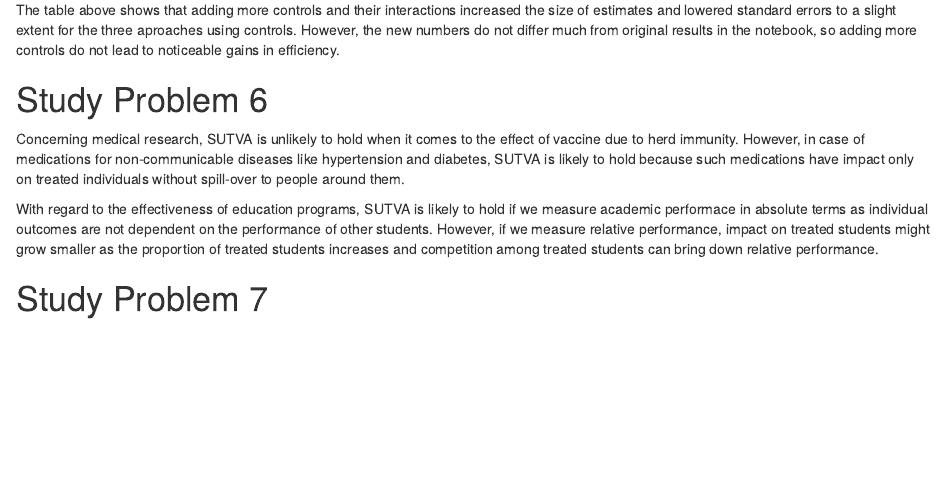
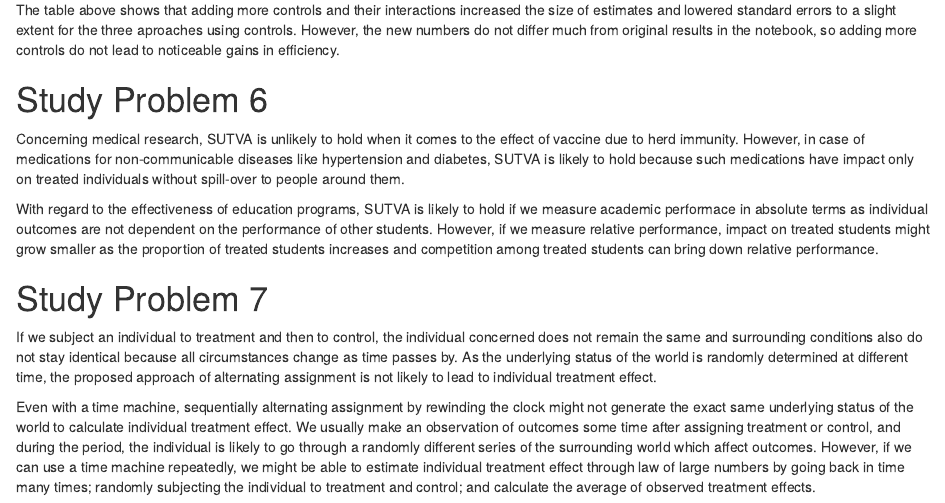
Before and after one commit to wonjae-lee-2/DEDP, an R Markdown document (HW2.Rmd): the page in a window 1100 px wide, from 4080 px down. The pictures show the output file HW2.nb.html that the author committed with the source, opened offline.

Commit message:
Add an answer to the study problem 7

```diff
--- a/HW2.Rmd
+++ b/HW2.Rmd
@@ -147,3 +147,7 @@ Concerning medical research, SUTVA is unlikely to hold when it comes to the effe
 With regard to the effectiveness of education programs, SUTVA is likely to hold if we measure academic performace in absolute terms as individual outcomes are not dependent on the performance of other students. However, if we measure relative performance, impact on treated students might grow smaller as the proportion of treated students increases and competition among treated students can bring down relative performance.
 
 # Study Problem 7
+
+If we subject an individual to treatment and then to control, the individual concerned does not remain the same and surrounding conditions also do not stay identical because all circumstances change as time passes by. As the underlying status of the world is randomly determined at different time, the proposed approach of alternating assignment is not likely to lead to individual treatment effect.
+
+Even with a time machine, sequentially alternating assignment by rewinding the clock might not generate the exact same underlying status of the world to calculate individual treatment effect. We usually make an observation of outcomes some time after assigning treatment or control, and during the period, the individual is likely to go through a randomly different series of the surrounding world which affect outcomes. However, if we can use a time machine repeatedly, we might be able to estimate individual treatment effect through law of large numbers by going back in time many times; randomly subjecting the individual to treatment and control; and calculate the average of observed treatment effects.
```
Also changed, not shown: HW2.nb.html.
